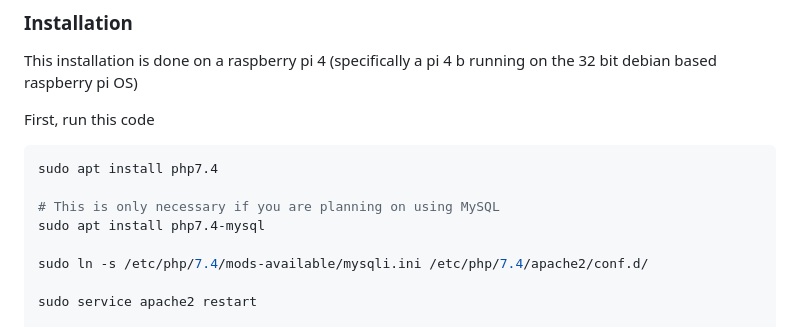
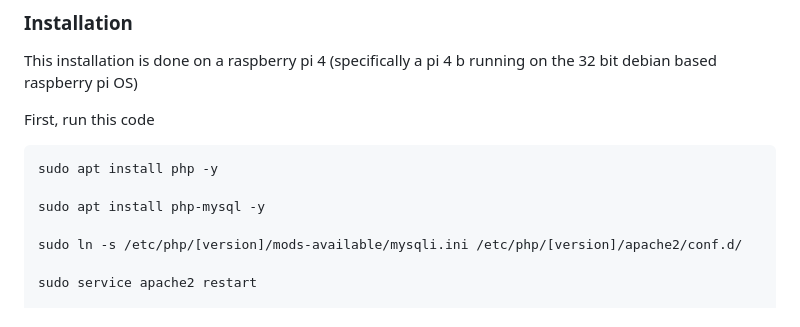
Before and after one commit to aesom-e/attendance, a Markdown page: readme.md, the part around one of its changes. Drawn GitHub-style.

Commit message:
Updating readme.md with -y flags on some of the installs

````diff
--- a/readme.md
+++ b/readme.md
@@ -7,12 +7,11 @@ This installation is done on a raspberry pi 4 (specifically a pi 4 b running on
 
 First, run this code
 ```shell
-sudo apt install php7.4
+sudo apt install php -y
 
-# This is only necessary if you are planning on using MySQL
-sudo apt install php7.4-mysql
+sudo apt install php-mysql -y
 
-sudo ln -s /etc/php/7.4/mods-available/mysqli.ini /etc/php/7.4/apache2/conf.d/
+sudo ln -s /etc/php/[version]/mods-available/mysqli.ini /etc/php/[version]/apache2/conf.d/
 
 sudo service apache2 restart
 
````
Also changed, not shown: other parts of readme.md (+1 -1 lines).
